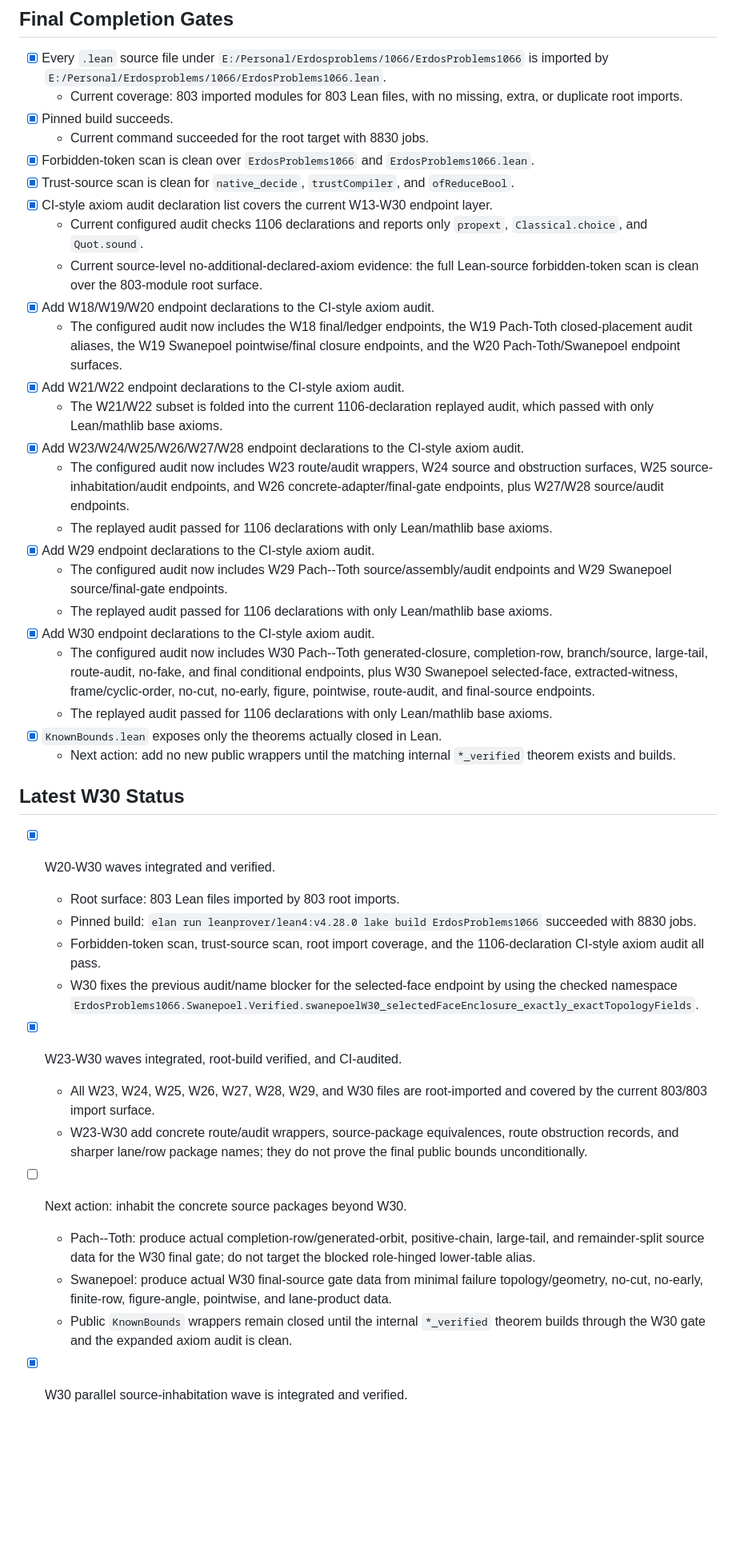
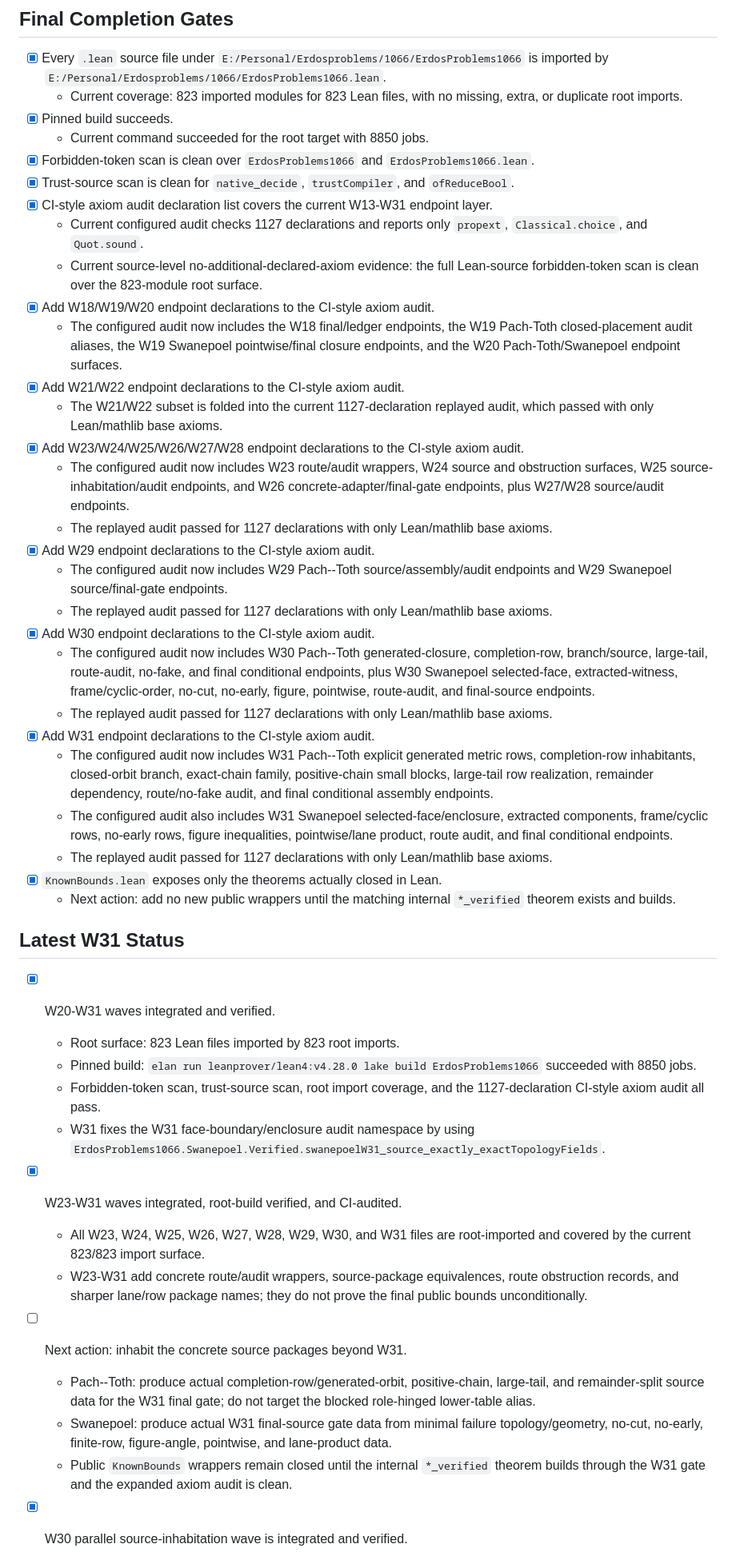
Before and after one commit to Tomodovodoo/Erdosproblems, a Markdown page: 1066/TASK.md, the part around one of its changes. Shown at 80% size. GitHub-like rendering; blank space fills up the shorter version.

Commit message:
Update W31 task status

```diff
--- a/1066/TASK.md
+++ b/1066/TASK.md
@@ -2827,38 +2827,38 @@ project-local proof obligations.
 - [x] Every `.lean` source file under
   `E:/Personal/Erdosproblems/1066/ErdosProblems1066` is imported by
   `E:/Personal/Erdosproblems/1066/ErdosProblems1066.lean`.
-  - Current coverage: 803 imported modules for 803 Lean files, with no missing,
+  - Current coverage: 823 imported modules for 823 Lean files, with no missing,
     extra, or duplicate root imports.
 - [x] Pinned build succeeds.
-  - Current command succeeded for the root target with 8830 jobs.
+  - Current command succeeded for the root target with 8850 jobs.
 - [x] Forbidden-token scan is clean over `ErdosProblems1066` and
   `ErdosProblems1066.lean`.
 - [x] Trust-source scan is clean for `native_decide`, `trustCompiler`, and
   `ofReduceBool`.
-- [x] CI-style axiom audit declaration list covers the current W13-W30
+- [x] CI-style axiom audit declaration list covers the current W13-W31
   endpoint layer.
-  - Current configured audit checks 1106 declarations and reports only
+  - Current configured audit checks 1127 declarations and reports only
     `propext`, `Classical.choice`, and `Quot.sound`.
   - Current source-level no-additional-declared-axiom evidence: the full
-    Lean-source forbidden-token scan is clean over the 803-module root surface.
+    Lean-source forbidden-token scan is clean over the 823-module root surface.
 - [x] Add W18/W19/W20 endpoint declarations to the CI-style axiom audit.
   - The configured audit now includes the W18 final/ledger endpoints, the W19
     Pach-Toth closed-placement audit aliases, the W19 Swanepoel
     pointwise/final closure endpoints, and the W20 Pach-Toth/Swanepoel
     endpoint surfaces.
 - [x] Add W21/W22 endpoint declarations to the CI-style axiom audit.
-  - The W21/W22 subset is folded into the current 1106-declaration replayed
+  - The W21/W22 subset is folded into the current 1127-declaration replayed
     audit, which passed with only Lean/mathlib base axioms.
 - [x] Add W23/W24/W25/W26/W27/W28 endpoint declarations to the CI-style axiom audit.
   - The configured audit now includes W23 route/audit wrappers, W24 source and
     obstruction surfaces, W25 source-inhabitation/audit endpoints, and W26
     concrete-adapter/final-gate endpoints, plus W27/W28 source/audit endpoints.
-  - The replayed audit passed for 1106 declarations with only Lean/mathlib base
+  - The replayed audit passed for 1127 declarations with only Lean/mathlib base
     axioms.
 - [x] Add W29 endpoint declarations to the CI-style axiom audit.
   - The configured audit now includes W29 Pach--Toth source/assembly/audit
     endpoints and W29 Swanepoel source/final-gate endpoints.
-  - The replayed audit passed for 1106 declarations with only Lean/mathlib base
+  - The replayed audit passed for 1127 declarations with only Lean/mathlib base
     axioms.
 - [x] Add W30 endpoint declarations to the CI-style axiom audit.
   - The configured audit now includes W30 Pach--Toth generated-closure,
@@ -2866,40 +2866,49 @@ project-local proof obligations.
     conditional endpoints, plus W30 Swanepoel selected-face, extracted-witness,
     frame/cyclic-order, no-cut, no-early, figure, pointwise, route-audit, and
     final-source endpoints.
-  - The replayed audit passed for 1106 declarations with only Lean/mathlib base
+  - The replayed audit passed for 1127 declarations with only Lean/mathlib base
+    axioms.
+- [x] Add W31 endpoint declarations to the CI-style axiom audit.
+  - The configured audit now includes W31 Pach--Toth explicit generated metric
+    rows, completion-row inhabitants, closed-orbit branch, exact-chain family,
+    positive-chain small blocks, large-tail row realization, remainder
+    dependency, route/no-fake audit, and final conditional assembly endpoints.
+  - The configured audit also includes W31 Swanepoel selected-face/enclosure,
+    extracted components, frame/cyclic rows, no-early rows, figure inequalities,
+    pointwise/lane product, route audit, and final conditional endpoints.
+  - The replayed audit passed for 1127 declarations with only Lean/mathlib base
     axioms.
 - [x] `KnownBounds.lean` exposes only the theorems actually closed in Lean.
   - Next action: add no new public wrappers until the matching internal
     `*_verified` theorem exists and builds.
 
-## Latest W30 Status
-
-- [x] W20-W30 waves integrated and verified.
-  - Root surface: 803 Lean files imported by 803 root imports.
+## Latest W31 Status
+
+- [x] W20-W31 waves integrated and verified.
+  - Root surface: 823 Lean files imported by 823 root imports.
   - Pinned build: `elan run leanprover/lean4:v4.28.0 lake build ErdosProblems1066`
-    succeeded with 8830 jobs.
+    succeeded with 8850 jobs.
   - Forbidden-token scan, trust-source scan, root import coverage, and the
-    1106-declaration CI-style axiom audit all pass.
-  - W30 fixes the previous audit/name blocker for the selected-face endpoint
-    by using the checked namespace
-    `ErdosProblems1066.Swanepoel.Verified.swanepoelW30_selectedFaceEnclosure_exactly_exactTopologyFields`.
-
-- [x] W23-W30 waves integrated, root-build verified, and CI-audited.
-  - All W23, W24, W25, W26, W27, W28, W29, and W30 files are root-imported and
-    covered by the current 803/803 import surface.
-  - W23-W30 add concrete route/audit wrappers, source-package equivalences,
+    1127-declaration CI-style axiom audit all pass.
+  - W31 fixes the W31 face-boundary/enclosure audit namespace by using
+    `ErdosProblems1066.Swanepoel.Verified.swanepoelW31_source_exactly_exactTopologyFields`.
+
+- [x] W23-W31 waves integrated, root-build verified, and CI-audited.
+  - All W23, W24, W25, W26, W27, W28, W29, W30, and W31 files are root-imported
+    and covered by the current 823/823 import surface.
+  - W23-W31 add concrete route/audit wrappers, source-package equivalences,
     route obstruction records, and sharper lane/row package names; they do not
     prove the final public bounds unconditionally.
 
-- [ ] Next action: inhabit the concrete source packages beyond W30.
+- [ ] Next action: inhabit the concrete source packages beyond W31.
   - Pach--Toth: produce actual completion-row/generated-orbit, positive-chain,
-    large-tail, and remainder-split source data for the W30 final gate; do not
+    large-tail, and remainder-split source data for the W31 final gate; do not
     target the blocked role-hinged lower-table alias.
-  - Swanepoel: produce actual W30 final-source gate data from minimal failure
+  - Swanepoel: produce actual W31 final-source gate data from minimal failure
     topology/geometry, no-cut, no-early, finite-row, figure-angle, pointwise,
     and lane-product data.
   - Public `KnownBounds` wrappers remain closed until the internal
-    `*_verified` theorem builds through the W30 gate and the expanded axiom
+    `*_verified` theorem builds through the W31 gate and the expanded axiom
     audit is clean.
 
 - [x] W30 parallel source-inhabitation wave is integrated and verified.
```
Also changed, not shown: other parts of 1066/TASK.md (+35 -14 lines).
